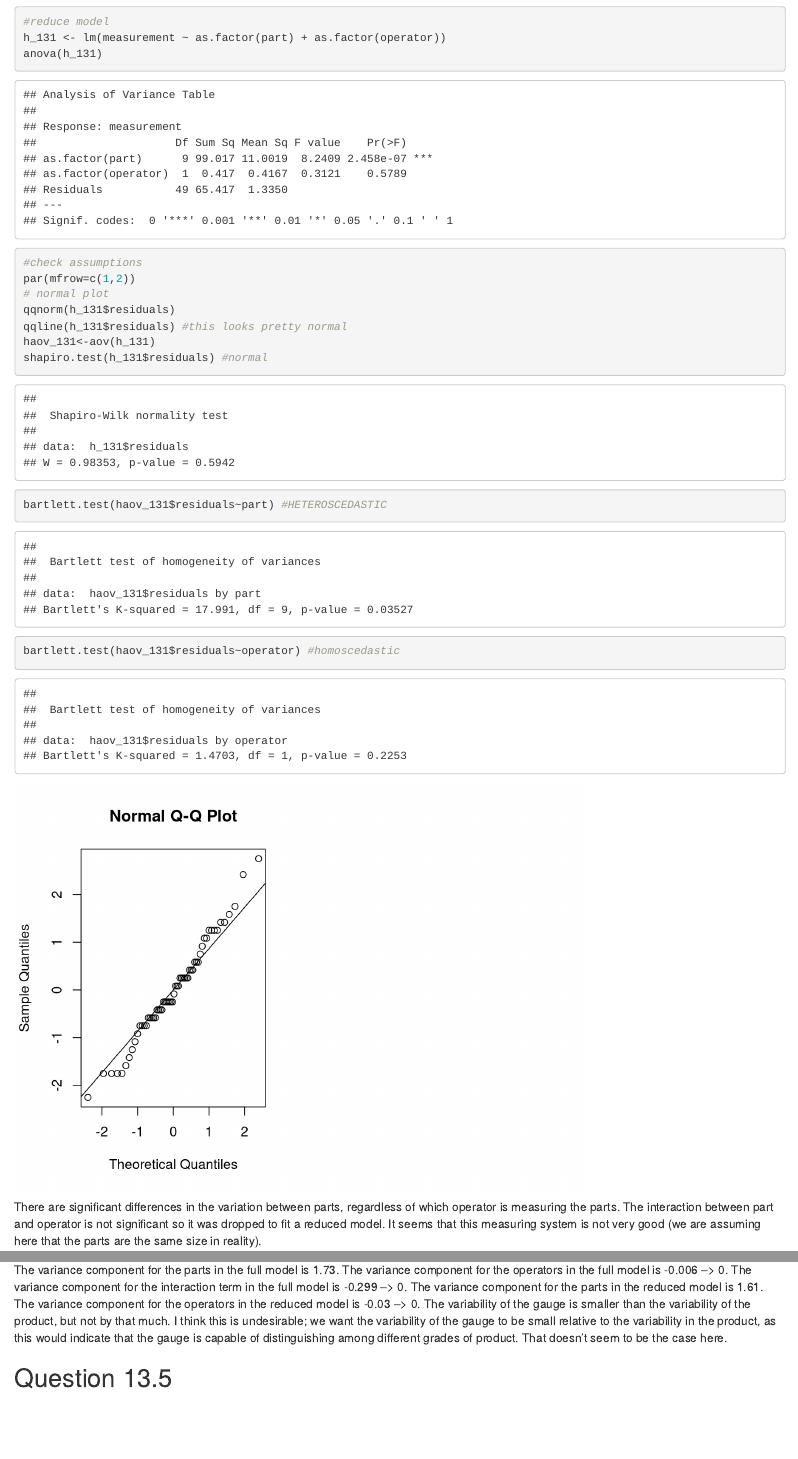
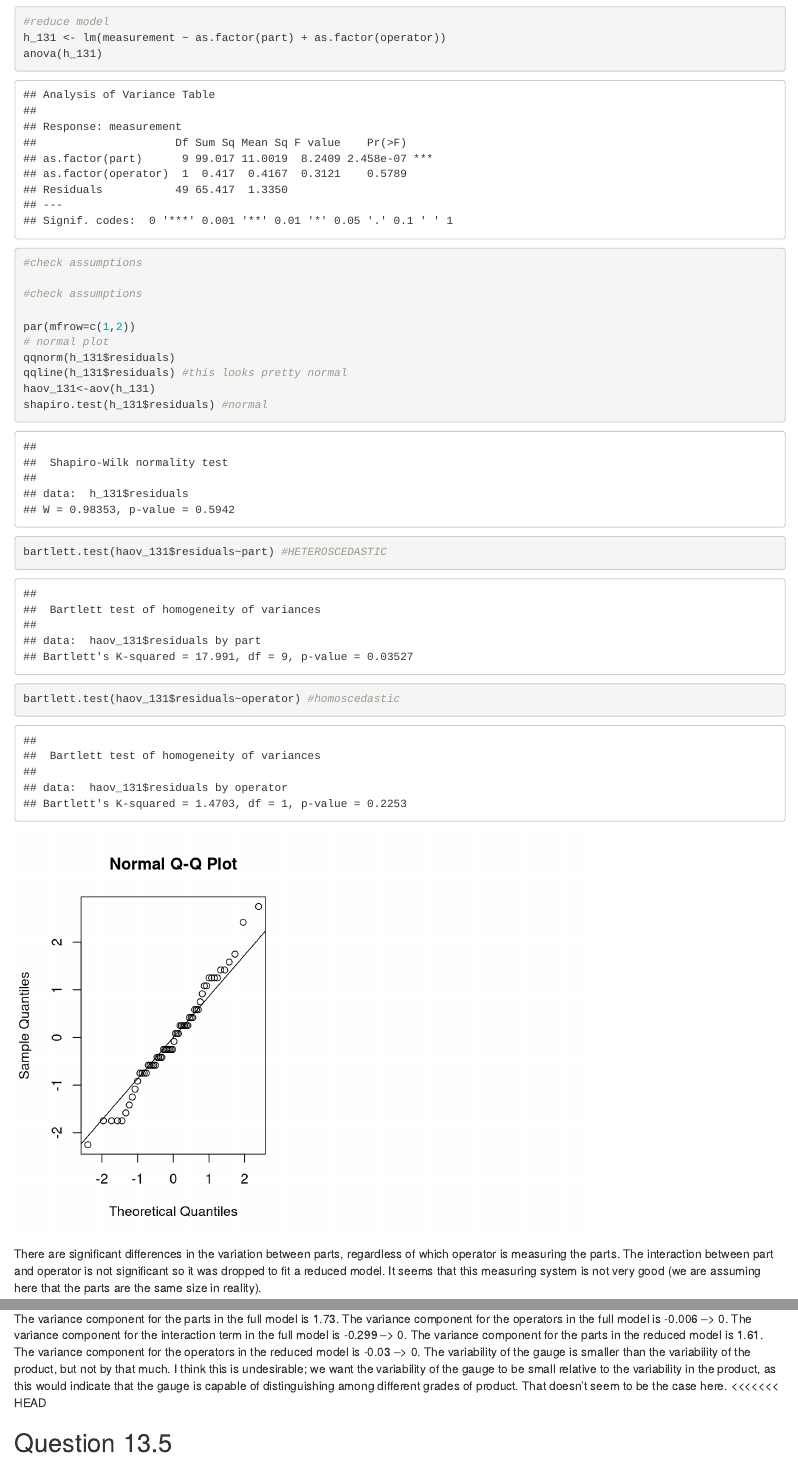
Before and after one commit to racheljordanstats/STAT-Homework, an R Markdown document (Jordan_Hw6.Rmd): the page in a window 1100 px wide, from 8640 px down, and a second part further down, joined at a grey line. Rendered offline with R 4.5, knitr and Pandoc, with nearby package versions; drawn as R Markdown's standard HTML page in place of the format the file asks for.

Commit message:
sdfljsdf

````diff
--- a/Jordan_Hw6.Rmd
+++ b/Jordan_Hw6.Rmd
@@ -145,6 +145,9 @@ h_131 <- lm(measurement ~ as.factor(part) + as.factor(operator))
 anova(h_131)
 
 #check assumptions
+
+#check assumptions
+
 par(mfrow=c(1,2))
 # normal plot
 qqnorm(h_131$residuals)
@@ -180,6 +186,7 @@ There are significant differences in the variation between parts, regardless of
 ```
 
 The variance component for the parts in the full model is 1.73. The variance component for the operators in the full model is -0.006 --\> 0. The variance component for the interaction term in the full model is -0.299 --\> 0. The variance component for the parts in the reduced model is 1.61. The variance component for the operators in the reduced model is -0.03 --\> 0. The variability of the gauge is smaller than the variability of the product, but not by that much. I think this is undesirable; we want the variability of the gauge to be small relative to the variability in the product, as this would indicate that the gauge is capable of distinguishing among different grades of product. That doesn't seem to be the case here.
+<<<<<<< HEAD
 
 ## Question 13.5
 
````
Also changed, not shown: Jordan_Hw6.Rmd (4 more changed lines).
